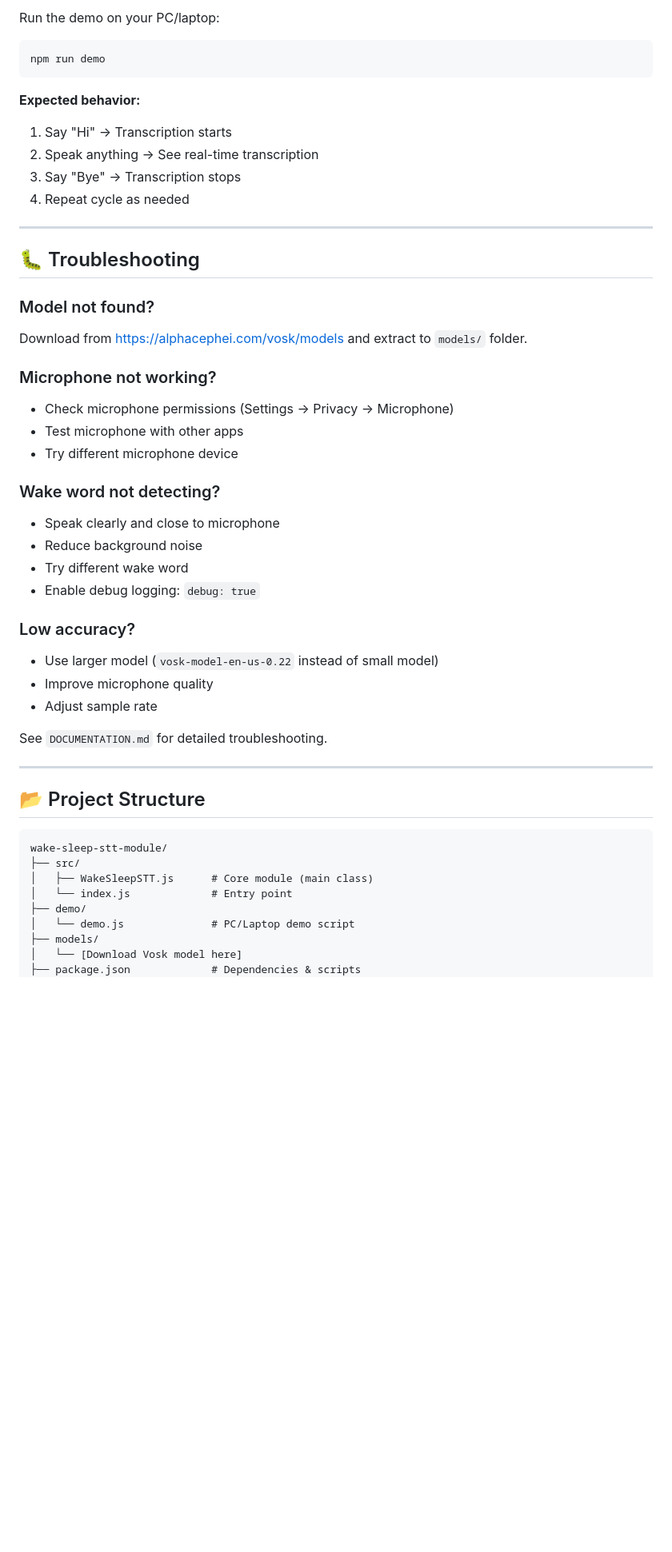
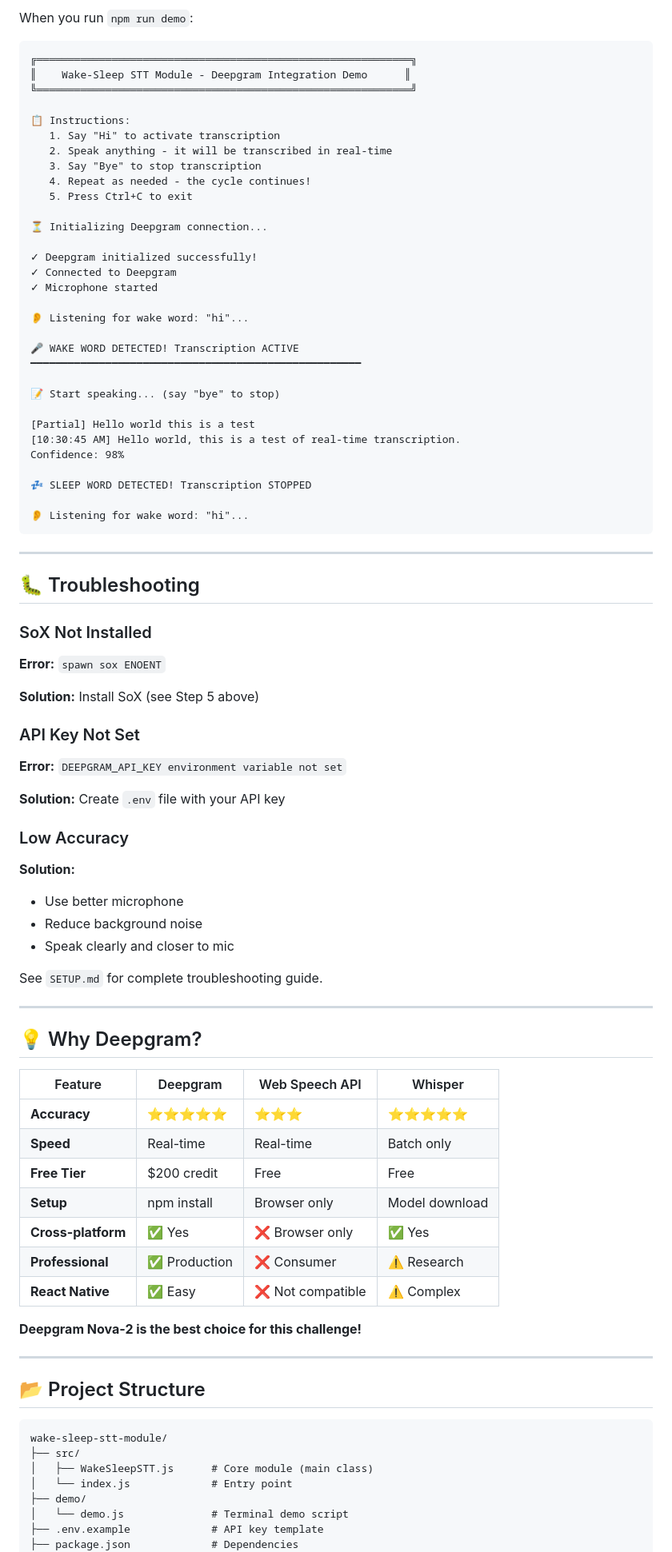
Before and after one commit to Parthyadav05/ttl, a Markdown page: README.md, the part around the change printed below. Shown: that part at 80% size. Rendered like a GitHub page; blank space fills up the shorter version.

````diff
--- a/README.md
+++ b/README.md
@@ -281,39 +342,80 @@ const state = stt.getState();
 
-Run the demo on your PC/laptop:
-```bash
-npm run demo
+When you run `npm run demo`:
+
 ```
+╔════════════════════════════════════════════════════════════╗
+║    Wake-Sleep STT Module - Deepgram Integration Demo      ║
+╚════════════════════════════════════════════════════════════╝
 
-**Expected behavior:**
-1. Say "Hi" → Transcription starts
-2. Speak anything → See real-time transcription
-3. Say "Bye" → Transcription stops
-4. Repeat cycle as needed
+📋 Instructions:
+   1. Say "Hi" to activate transcription
+   2. Speak anything - it will be transcribed in real-time
+   3. Say "Bye" to stop transcription
+   4. Repeat as needed - the cycle continues!
+   5. Press Ctrl+C to exit
+
+⏳ Initializing Deepgram connection...
+
+✓ Deepgram initialized successfully!
+✓ Connected to Deepgram
+✓ Microphone started
+
+👂 Listening for wake word: "hi"...
+
+🎤 WAKE WORD DETECTED! Transcription ACTIVE
+━━━━━━━━━━━━━━━━━━━━━━━━━━━━━━━━━━━━━━━━━━━━━━━━━━━━━
+
+📝 Start speaking... (say "bye" to stop)
+
+[Partial] Hello world this is a test
+[10:30:45 AM] Hello world, this is a test of real-time transcription.
+Confidence: 98%
+
+💤 SLEEP WORD DETECTED! Transcription STOPPED
+
+👂 Listening for wake word: "hi"...
+```
 
 ---
 
 ## 🐛 Troubleshooting
 
-### Model not found?
-Download from https://alphacephei.com/vosk/models and extract to `models/` folder.
+### SoX Not Installed
 
-### Microphone not working?
-- Check microphone permissions (Settings → Privacy → Microphone)
-- Test microphone with other apps
-- Try different microphone device
+**Error:** `spawn sox ENOENT`
 
-### Wake word not detecting?
-- Speak clearly and close to microphone
+**Solution:** Install SoX (see Step 5 above)
+
+### API Key Not Set
+
+**Error:** `DEEPGRAM_API_KEY environment variable not set`
+
+**Solution:** Create `.env` file with your API key
+
+### Low Accuracy
+
+**Solution:**
+- Use better microphone
 - Reduce background noise
-- Try different wake word
-- Enable debug logging: `debug: true`
+- Speak clearly and closer to mic
 
-### Low accuracy?
-- Use larger model (`vosk-model-en-us-0.22` instead of small model)
-- Improve microphone quality
-- Adjust sample rate
+See `SETUP.md` for complete troubleshooting guide.
 
-See `DOCUMENTATION.md` for detailed troubleshooting.
+---
+
+## 💡 Why Deepgram?
+
+| Feature | Deepgram | Web Speech API | Whisper |
+|---------|----------|----------------|---------|
+| **Accuracy** | ⭐⭐⭐⭐⭐ | ⭐⭐⭐ | ⭐⭐⭐⭐⭐ |
+| **Speed** | Real-time | Real-time | Batch only |
+| **Free Tier** | $200 credit | Free | Free |
+| **Setup** | npm install | Browser only | Model download |
+| **Cross-platform** | ✅ Yes | ❌ Browser only | ✅ Yes |
+| **Professional** | ✅ Production | ❌ Consumer | ⚠️ Research |
+| **React Native** | ✅ Easy | ❌ Not compatible | ⚠️ Complex |
+
+**Deepgram Nova-2 is the best choice for this challenge!**
 
 ---
 
@@ -325,8 +427,7 @@ wake-sleep-stt-module/
 │   ├── WakeSleepSTT.js      # Core module (main class)
 │   └── index.js             # Entry point
 ├── demo/
-│   └── demo.js              # PC/Laptop demo script
-├── models/
-│   └── [Download Vosk model here]
-├── package.json             # Dependencies & scripts
+│   └── demo.js              # Terminal demo script
+├── .env.example             # API key template
+├── package.json             # Dependencies
 ├── README.md                # This file
````
Also changed, not shown: other parts of README.md (+209 -161 lines).
